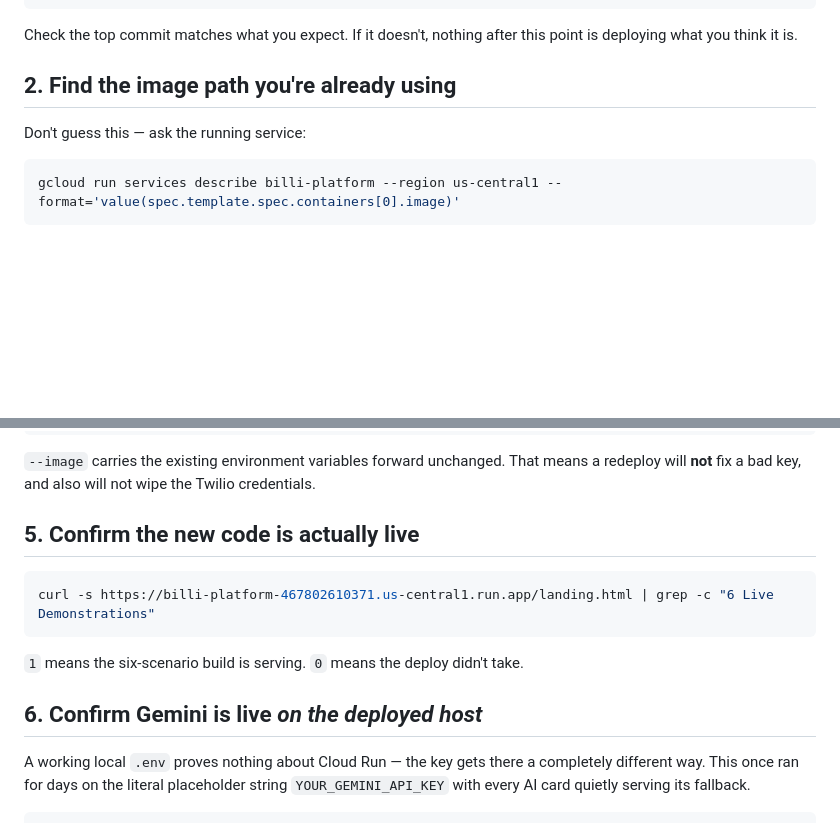
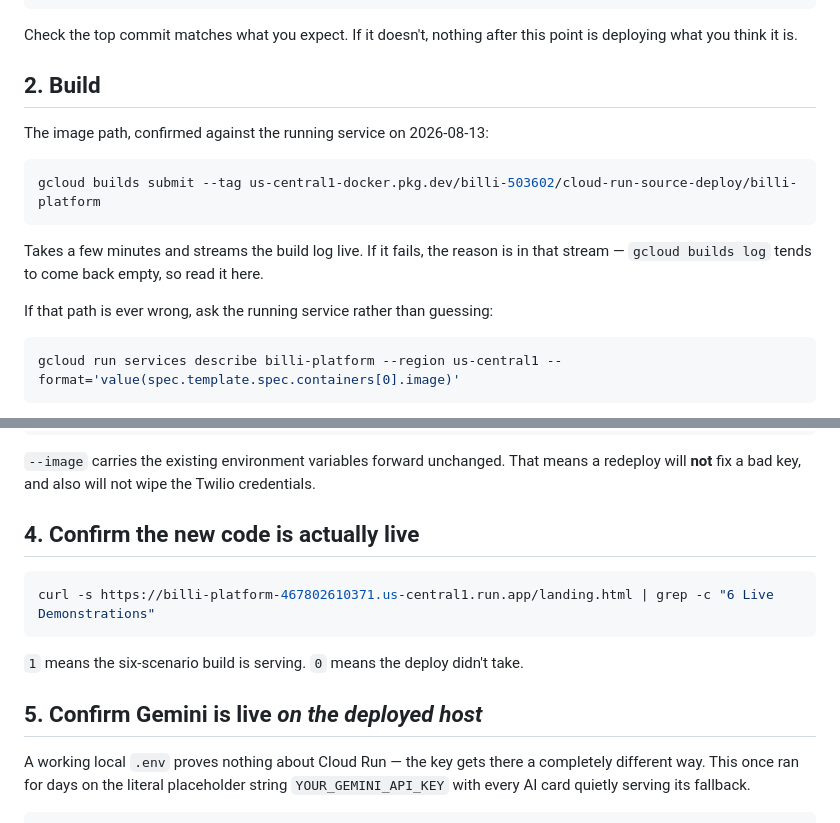
Before and after one commit to SeedClassIntelligence/Billi-emergency-coordination, a Markdown page: DEPLOY.md, 2 parts joined by grey strips. GitHub-like rendering; blank space fills up the shorter version.

````diff
--- a/DEPLOY.md
+++ b/DEPLOY.md
@@ -29,9 +29,18 @@ cd ~/Billi-emergency-coordination && git checkout -B master origin/master && git
 Check the top commit matches what you expect. If it doesn't, nothing after
 this point is deploying what you think it is.
 
-## 2. Find the image path you're already using
+## 2. Build
 
-Don't guess this — ask the running service:
+The image path, confirmed against the running service on 2026-08-13:
+
+```bash
+gcloud builds submit --tag us-central1-docker.pkg.dev/billi-503602/cloud-run-source-deploy/billi-platform
+```
+
+Takes a few minutes and streams the build log live. If it fails, the reason is
+in that stream — `gcloud builds log` tends to come back empty, so read it here.
+
+If that path is ever wrong, ask the running service rather than guessing:
 
 ```bash
 gcloud run services describe billi-platform --region us-central1 --format='value(spec.template.spec.containers[0].image)'
@@ -59,7 +56,7 @@
 means a redeploy will **not** fix a bad key, and also will not wipe the Twilio
 credentials.
 
-## 5. Confirm the new code is actually live
+## 4. Confirm the new code is actually live
 
 ```bash
 curl -s https://billi-platform-467802610371.us-central1.run.app/landing.html | grep -c "6 Live Demonstrations"
@@ -67,7 +64,7 @@ curl -s https://billi-platform-467802610371.us-central1.run.app/landing.html | g
 
 `1` means the six-scenario build is serving. `0` means the deploy didn't take.
 
-## 6. Confirm Gemini is live *on the deployed host*
+## 5. Confirm Gemini is live *on the deployed host*
 
 A working local `.env` proves nothing about Cloud Run — the key gets there a
 completely different way. This once ran for days on the literal placeholder
````
Also changed, not shown: other parts of DEPLOY.md (+2 -14 lines).
